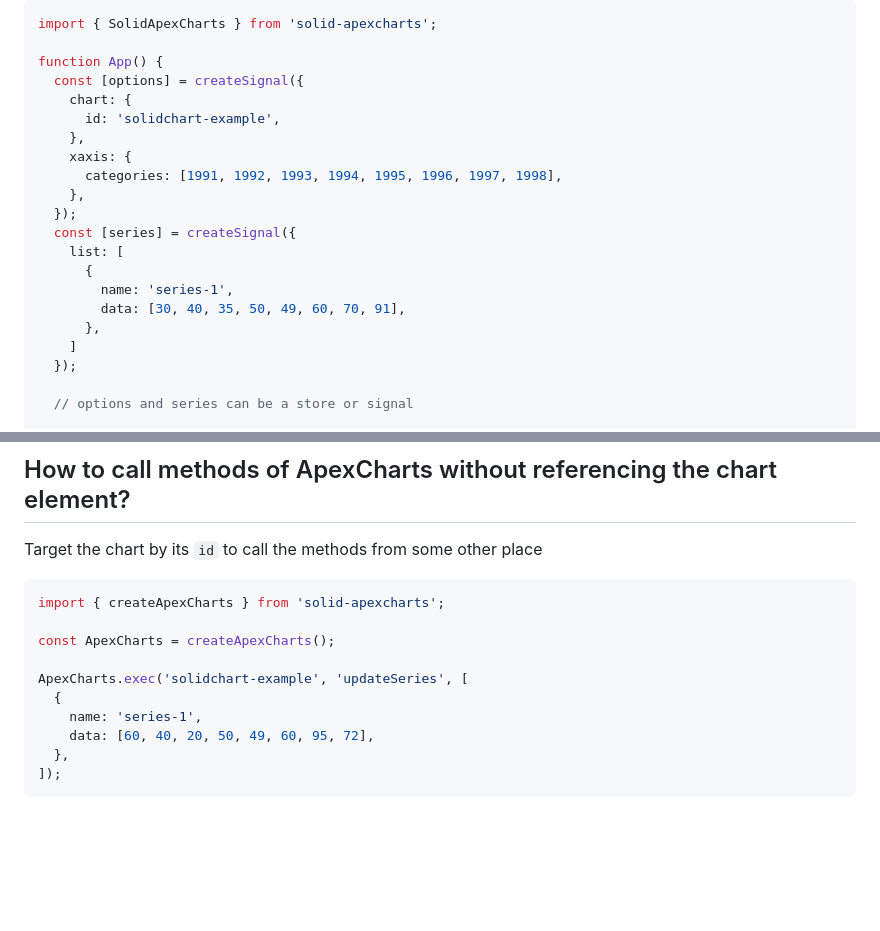
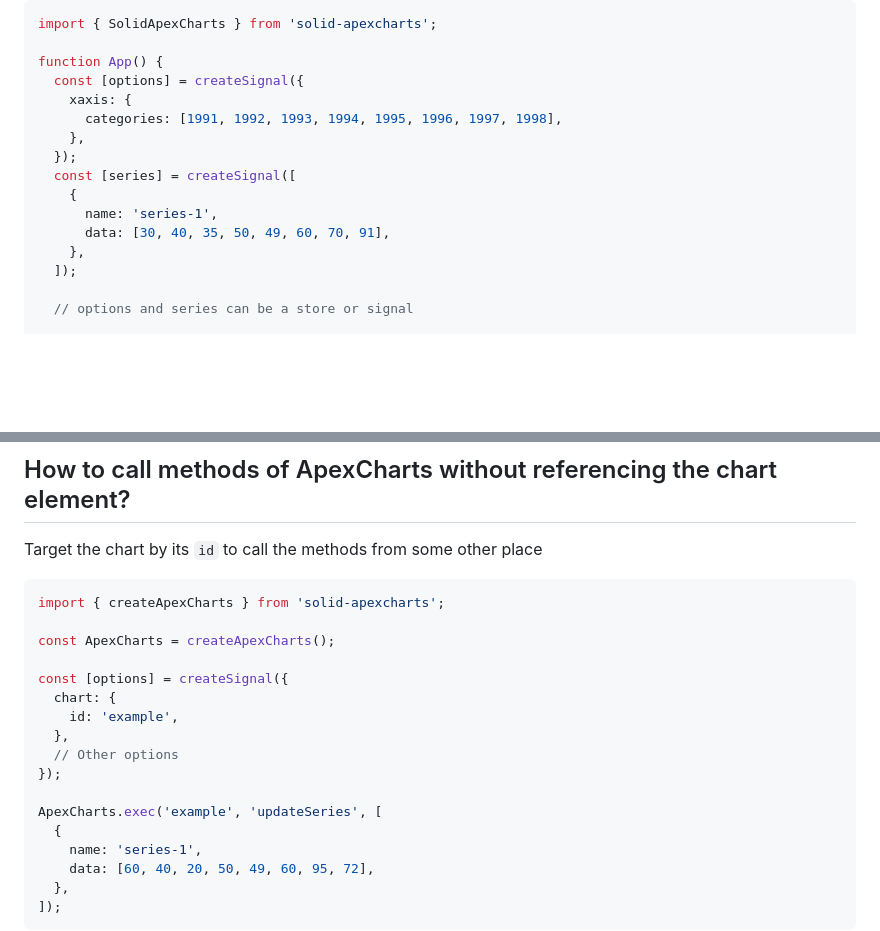
Before and after one commit to wobsoriano/solid-apexcharts, a Markdown page: README.md, 2 parts joined by grey strips. GitHub-like rendering; blank space fills up the shorter version.

Commit message:
docs: update readme

```diff
--- a/README.md
+++ b/README.md
@@ -21,21 +21,16 @@ import { SolidApexCharts } from 'solid-apexcharts';
 
 function App() {
   const [options] = createSignal({
-    chart: {
-      id: 'solidchart-example',
-    },
     xaxis: {
       categories: [1991, 1992, 1993, 1994, 1995, 1996, 1997, 1998],
     },
   });
-  const [series] = createSignal({
-    list: [
-      {
-        name: 'series-1',
-        data: [30, 40, 35, 50, 49, 60, 70, 91],
-      },
-    ]
-  });
+  const [series] = createSignal([
+    {
+      name: 'series-1',
+      data: [30, 40, 35, 50, 49, 60, 70, 91],
+    },
+  ]);
 
   // options and series can be a store or signal
 
@@ -90,7 +85,14 @@ import { createApexCharts } from 'solid-apexcharts';
 
 const ApexCharts = createApexCharts();
 
-ApexCharts.exec('solidchart-example', 'updateSeries', [
+const [options] = createSignal({
+  chart: {
+    id: 'example',
+  },
+  // Other options
+});
+
+ApexCharts.exec('example', 'updateSeries', [
   {
     name: 'series-1',
     data: [60, 40, 20, 50, 49, 60, 95, 72],
```
Also changed, not shown: other parts of README.md (+1 -1 lines).
